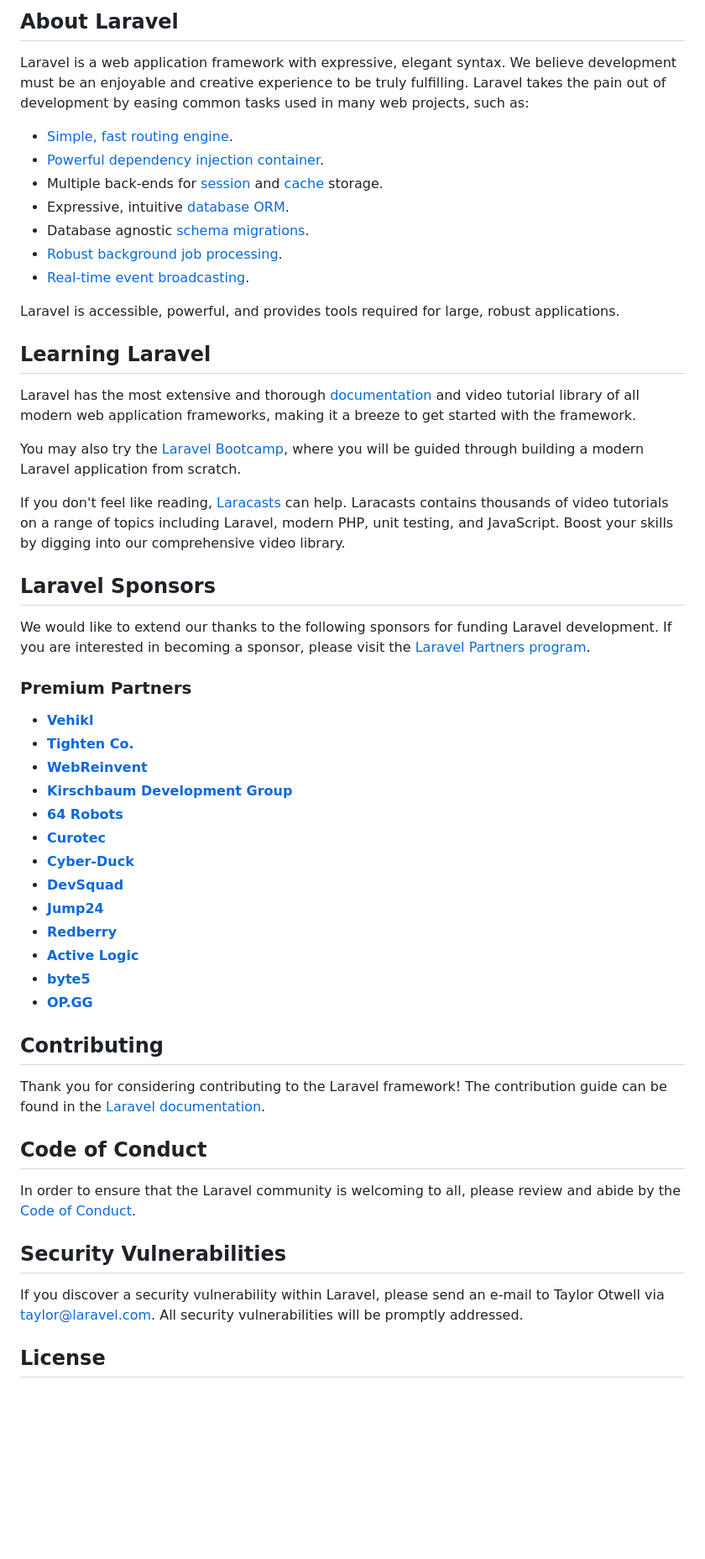
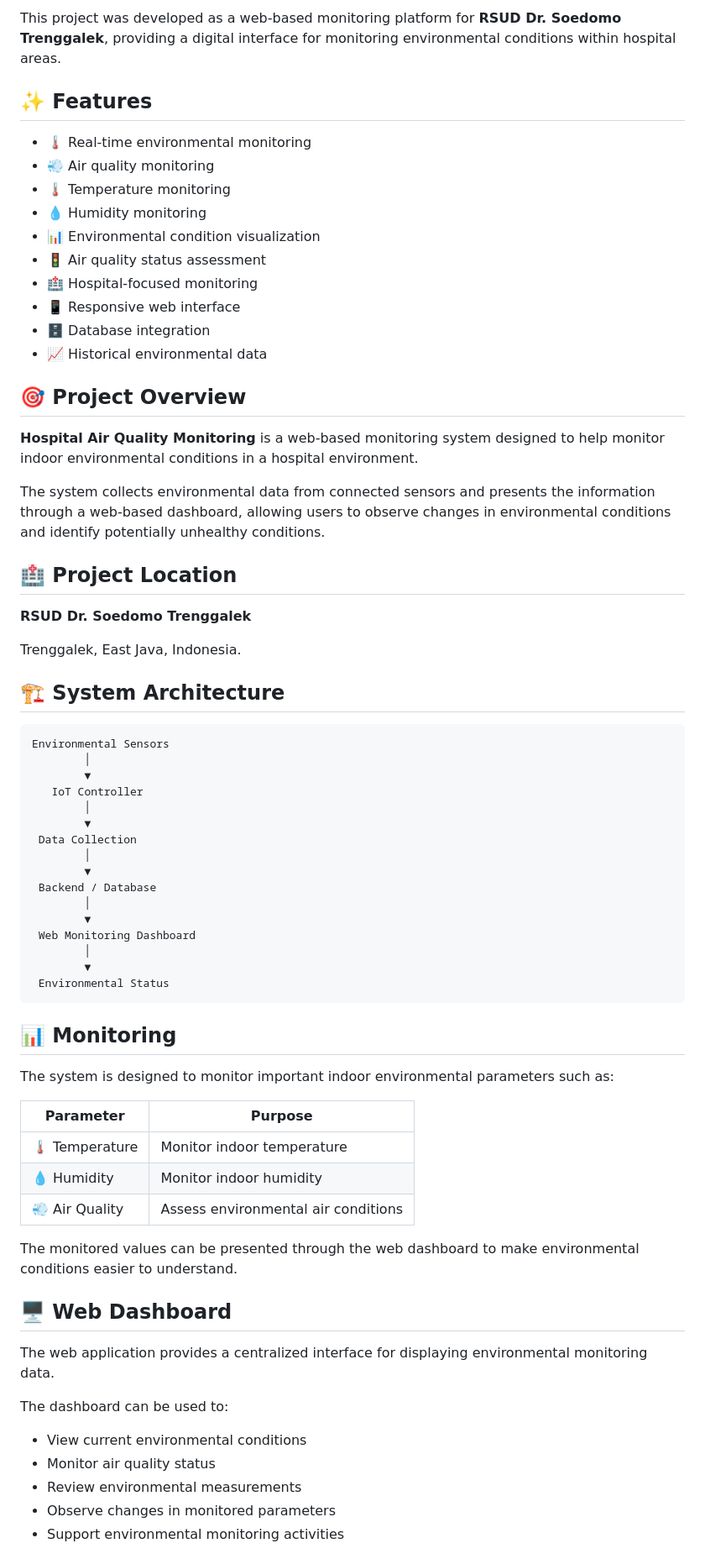
Before and after one commit to AnantaR07/Hospital-Air-Quality-Monitoring, a Markdown page: README.md, the part around one of its changes. Shown at 84% size. GitHub-like rendering; blank space fills up the shorter version.

````diff
--- a/README.md
+++ b/README.md
@@ -9,57 +4,73 @@
 
-## About Laravel
+This project was developed as a web-based monitoring platform for **RSUD Dr. Soedomo Trenggalek**, providing a digital interface for monitoring environmental conditions within hospital areas.
 
-Laravel is a web application framework with expressive, elegant syntax. We believe development must be an enjoyable and creative experience to be truly fulfilling. Laravel takes the pain out of development by easing common tasks used in many web projects, such as:
+## ✨ Features
 
-- [Simple, fast routing engine](https://laravel.com/docs/routing).
-- [Powerful dependency injection container](https://laravel.com/docs/container).
-- Multiple back-ends for [session](https://laravel.com/docs/session) and [cache](https://laravel.com/docs/cache) storage.
-- Expressive, intuitive [database ORM](https://laravel.com/docs/eloquent).
-- Database agnostic [schema migrations](https://laravel.com/docs/migrations).
-- [Robust background job processing](https://laravel.com/docs/queues).
-- [Real-time event broadcasting](https://laravel.com/docs/broadcasting).
+* 🌡️ Real-time environmental monitoring
+* 💨 Air quality monitoring
+* 🌡️ Temperature monitoring
+* 💧 Humidity monitoring
+* 📊 Environmental condition visualization
+* 🚦 Air quality status assessment
+* 🏥 Hospital-focused monitoring
+* 📱 Responsive web interface
+* 🗄️ Database integration
+* 📈 Historical environmental data
 
-Laravel is accessible, powerful, and provides tools required for large, robust applications.
+## 🎯 Project Overview
 
-## Learning Laravel
+**Hospital Air Quality Monitoring** is a web-based monitoring system designed to help monitor indoor environmental conditions in a hospital environment.
 
-Laravel has the most extensive and thorough [documentation](https://laravel.com/docs) and video tutorial library of all modern web application frameworks, making it a breeze to get started with the framework.
+The system collects environmental data from connected sensors and presents the information through a web-based dashboard, allowing users to observe changes in environmental conditions and identify potentially unhealthy conditions.
 
-You may also try the [Laravel Bootcamp](https://bootcamp.laravel.com), where you will be guided through building a modern Laravel application from scratch.
+## 🏥 Project Location
 
-If you don't feel like reading, [Laracasts](https://laracasts.com) can help. Laracasts contains thousands of video tutorials on a range of topics including Laravel, modern PHP, unit testing, and JavaScript. Boost your skills by digging into our comprehensive video library.
+**RSUD Dr. Soedomo Trenggalek**
 
-## Laravel Sponsors
+Trenggalek, East Java, Indonesia.
 
-We would like to extend our thanks to the following sponsors for funding Laravel development. If you are interested in becoming a sponsor, please visit the [Laravel Partners program](https://partners.laravel.com).
+## 🏗️ System Architecture
 
-### Premium Partners
+```text
+Environmental Sensors
+        │
+        ▼
+   IoT Controller
+        │
+        ▼
+ Data Collection
+        │
+        ▼
+ Backend / Database
+        │
+        ▼
+ Web Monitoring Dashboard
+        │
+        ▼
+ Environmental Status
+```
 
-- **[Vehikl](https://vehikl.com/)**
-- **[Tighten Co.](https://tighten.co)**
-- **[WebReinvent](https://webreinvent.com/)**
-- **[Kirschbaum Development Group](https://kirschbaumdevelopment.com)**
-- **[64 Robots](https://64robots.com)**
-- **[Curotec](https://www.curotec.com/services/technologies/laravel/)**
-- **[Cyber-Duck](https://cyber-duck.co.uk)**
-- **[DevSquad](https://devsquad.com/hire-laravel-developers)**
-- **[Jump24](https://jump24.co.uk)**
-- **[Redberry](https://redberry.international/laravel/)**
-- **[Active Logic](https://activelogic.com)**
-- **[byte5](https://byte5.de)**
-- **[OP.GG](https://op.gg)**
+## 📊 Monitoring
 
-## Contributing
+The system is designed to monitor important indoor environmental parameters such as:
 
-Thank you for considering contributing to the Laravel framework! The contribution guide can be found in the [Laravel documentation](https://laravel.com/docs/contributions).
+| Parameter       | Purpose                             |
+| --------------- | ----------------------------------- |
+| 🌡️ Temperature | Monitor indoor temperature          |
+| 💧 Humidity     | Monitor indoor humidity             |
+| 💨 Air Quality  | Assess environmental air conditions |
 
-## Code of Conduct
+The monitored values can be presented through the web dashboard to make environmental conditions easier to understand.
 
-In order to ensure that the Laravel community is welcoming to all, please review and abide by the [Code of Conduct](https://laravel.com/docs/contributions#code-of-conduct).
+## 🖥️ Web Dashboard
 
-## Security Vulnerabilities
+The web application provides a centralized interface for displaying environmental monitoring data.
 
-If you discover a security vulnerability within Laravel, please send an e-mail to Taylor Otwell via [taylor@laravel.com](mailto:taylor@laravel.com). All security vulnerabilities will be promptly addressed.
+The dashboard can be used to:
 
-## License
+* View current environmental conditions
+* Monitor air quality status
+* Review environmental measurements
+* Observe changes in monitored parameters
+* Support environmental monitoring activities
 
````
Also changed, not shown: other parts of README.md (+149 -8 lines).
